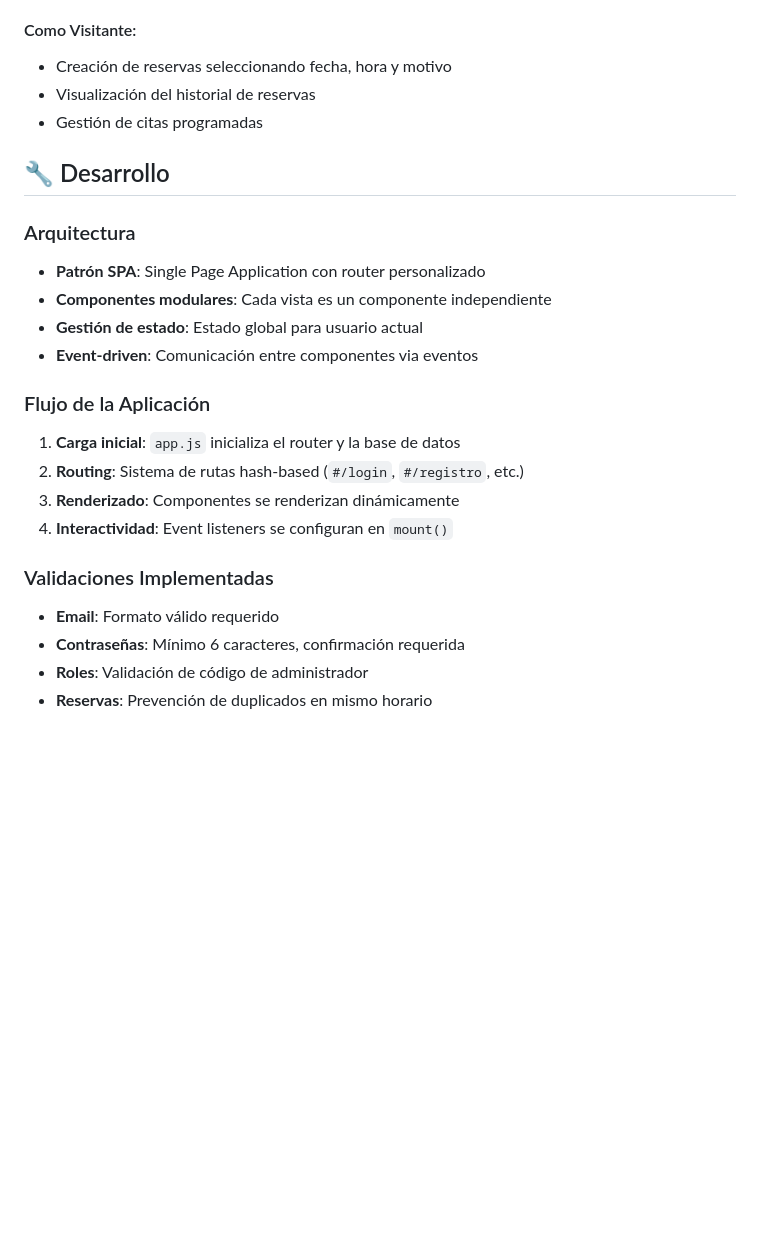
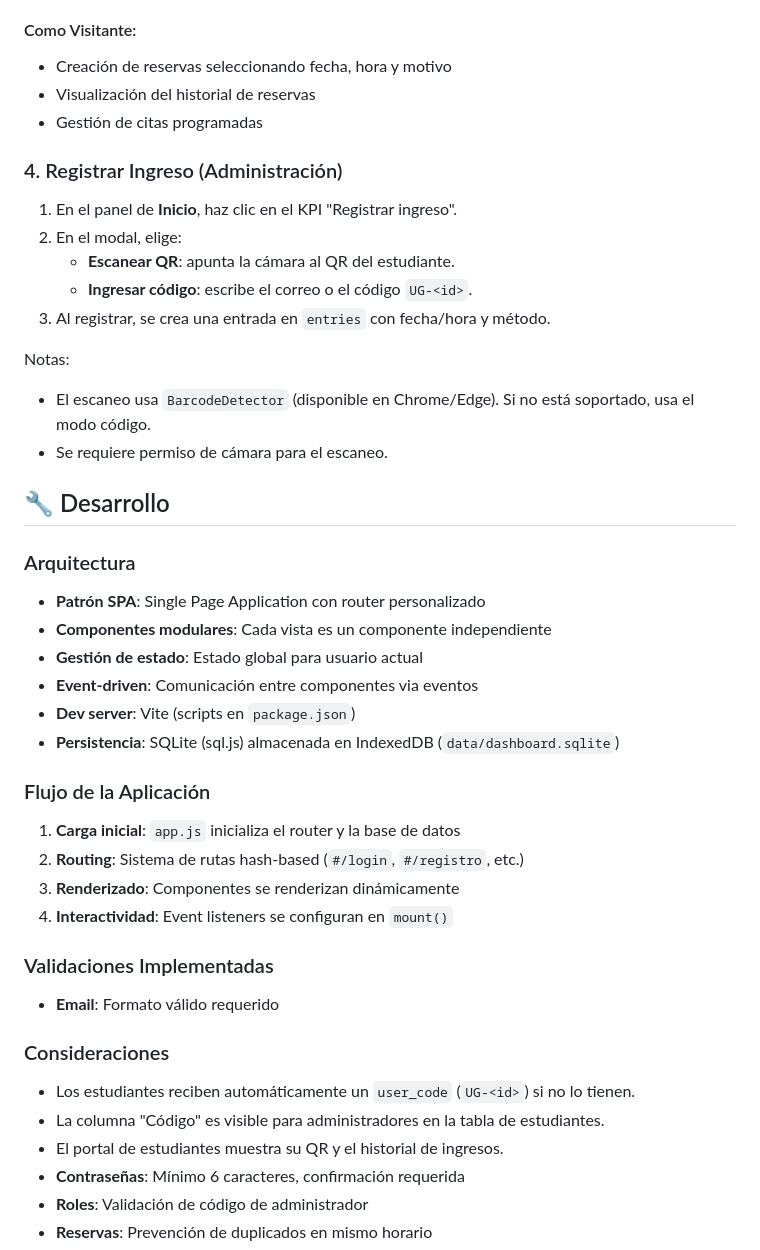
Before and after one commit to jpnexe/Proyecto_ingreso, a Markdown page: README.md, the part around the change printed below. Drawn GitHub-style; blank space fills up the shorter version.

```diff
--- a/README.md
+++ b/README.md
@@ -244,6 +288,17 @@ Uni_proyec_dev/
 - Visualización del historial de reservas
 - Gestión de citas programadas
 
+### 4. Registrar Ingreso (Administración)
+1. En el panel de **Inicio**, haz clic en el KPI "Registrar ingreso".
+2. En el modal, elige:
+   - **Escanear QR**: apunta la cámara al QR del estudiante.
+   - **Ingresar código**: escribe el correo o el código `UG-<id>`.
+3. Al registrar, se crea una entrada en `entries` con fecha/hora y método.
+
+Notas:
+- El escaneo usa `BarcodeDetector` (disponible en Chrome/Edge). Si no está soportado, usa el modo código.
+- Se requiere permiso de cámara para el escaneo.
+
 ## 🔧 Desarrollo
 
 ### Arquitectura
@@ -251,6 +306,8 @@ Uni_proyec_dev/
 - **Componentes modulares**: Cada vista es un componente independiente
 - **Gestión de estado**: Estado global para usuario actual
 - **Event-driven**: Comunicación entre componentes via eventos
+ - **Dev server**: Vite (scripts en `package.json`)
+ - **Persistencia**: SQLite (sql.js) almacenada en IndexedDB (`data/dashboard.sqlite`)
 
 ### Flujo de la Aplicación
 1. **Carga inicial**: `app.js` inicializa el router y la base de datos
@@ -260,6 +317,11 @@ Uni_proyec_dev/
 
 ### Validaciones Implementadas
 - **Email**: Formato válido requerido
+
+### Consideraciones
+- Los estudiantes reciben automáticamente un `user_code` (`UG-<id>`) si no lo tienen.
+- La columna "Código" es visible para administradores en la tabla de estudiantes.
+- El portal de estudiantes muestra su QR y el historial de ingresos.
 - **Contraseñas**: Mínimo 6 caracteres, confirmación requerida
 - **Roles**: Validación de código de administrador
 - **Reservas**: Prevención de duplicados en mismo horario
```
Also changed, not shown: other parts of README.md (+78 -34 lines).
